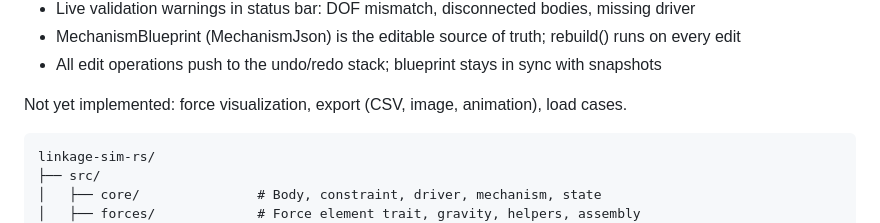
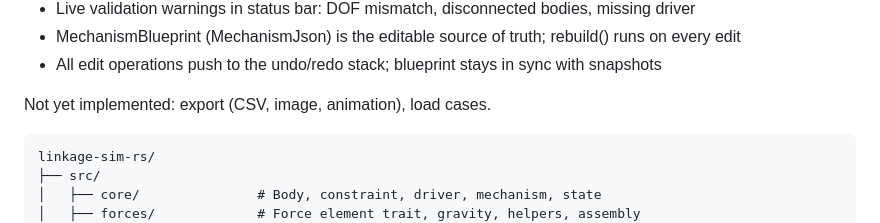
Before and after one commit to coleas33/linkage_sim, a Markdown page: README.md, the part around the change. Drawn GitHub-style.

````diff
--- a/README.md
+++ b/README.md
@@ -129,7 +129,7 @@ The full solver port (Phases 1–4: kinematics, statics, inverse dynamics, forwa
 - MechanismBlueprint (MechanismJson) is the editable source of truth; rebuild() runs on every edit
 - All edit operations push to the undo/redo stack; blueprint stays in sync with snapshots
 
-Not yet implemented: force visualization, export (CSV, image, animation), load cases.
+Not yet implemented: export (CSV, image, animation), load cases.
 
 ```
 linkage-sim-rs/
````
Also changed, not shown: ROADMAP_IMPLEMENTATION.md (+1 -1 lines).
